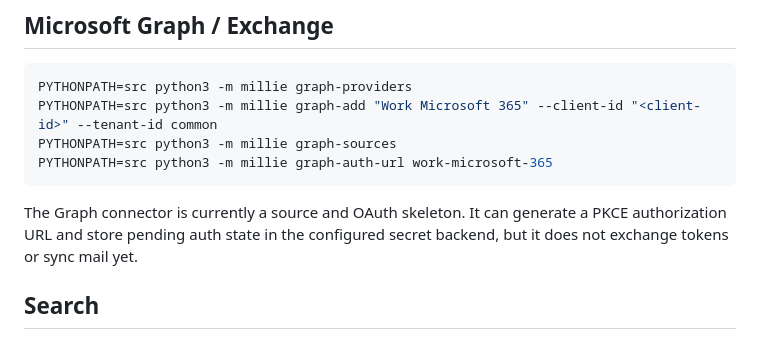
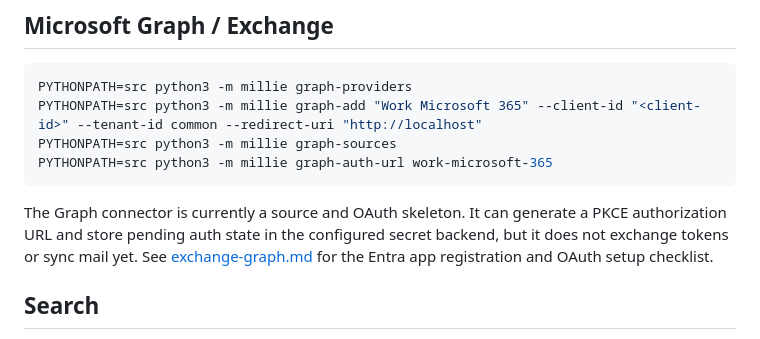
Before and after one commit to AznIronMan/MILLIE, a Markdown page: docs/development.md, the part around the change. Drawn GitHub-style.

````diff
--- a/docs/development.md
+++ b/docs/development.md
@@ -149,12 +149,12 @@ The POP connector is read-only and uses SSL by default. `pop-probe` checks login
 
 ```sh
 PYTHONPATH=src python3 -m millie graph-providers
-PYTHONPATH=src python3 -m millie graph-add "Work Microsoft 365" --client-id "<client-id>" --tenant-id common
+PYTHONPATH=src python3 -m millie graph-add "Work Microsoft 365" --client-id "<client-id>" --tenant-id common --redirect-uri "http://localhost"
 PYTHONPATH=src python3 -m millie graph-sources
 PYTHONPATH=src python3 -m millie graph-auth-url work-microsoft-365
 ```
 
-The Graph connector is currently a source and OAuth skeleton. It can generate a PKCE authorization URL and store pending auth state in the configured secret backend, but it does not exchange tokens or sync mail yet.
+The Graph connector is currently a source and OAuth skeleton. It can generate a PKCE authorization URL and store pending auth state in the configured secret backend, but it does not exchange tokens or sync mail yet. See [exchange-graph.md](exchange-graph.md) for the Entra app registration and OAuth setup checklist.
 
 ## Search
 
````
Also changed, not shown: docs/exchange-graph.md (+61 -5 lines).
